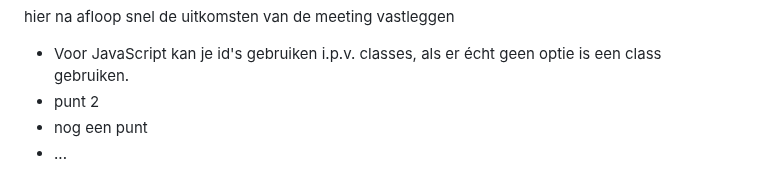
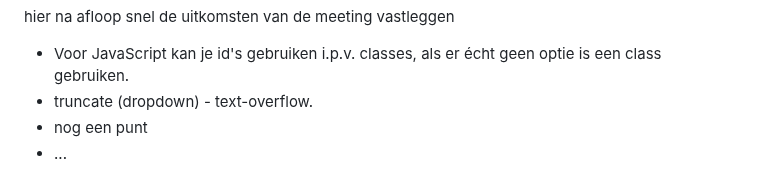
Before and after one commit to edwardvanvliet/FED23-24, a Markdown page: README.md, the part around the change. Rendered like a GitHub page.

```diff
--- a/README.md
+++ b/README.md
@@ -231,7 +231,7 @@ Nb. Door *open* toe te voegen aan een *details* element kun je deze standaard op
   hier na afloop snel de uitkomsten van de meeting vastleggen
 
   - Voor JavaScript kan je id's gebruiken i.p.v. classes, als er écht geen optie is een class gebruiken.
-  - punt 2
+  - truncate (dropdown) - text-overflow.
   - nog een punt
   - ...
 
```
